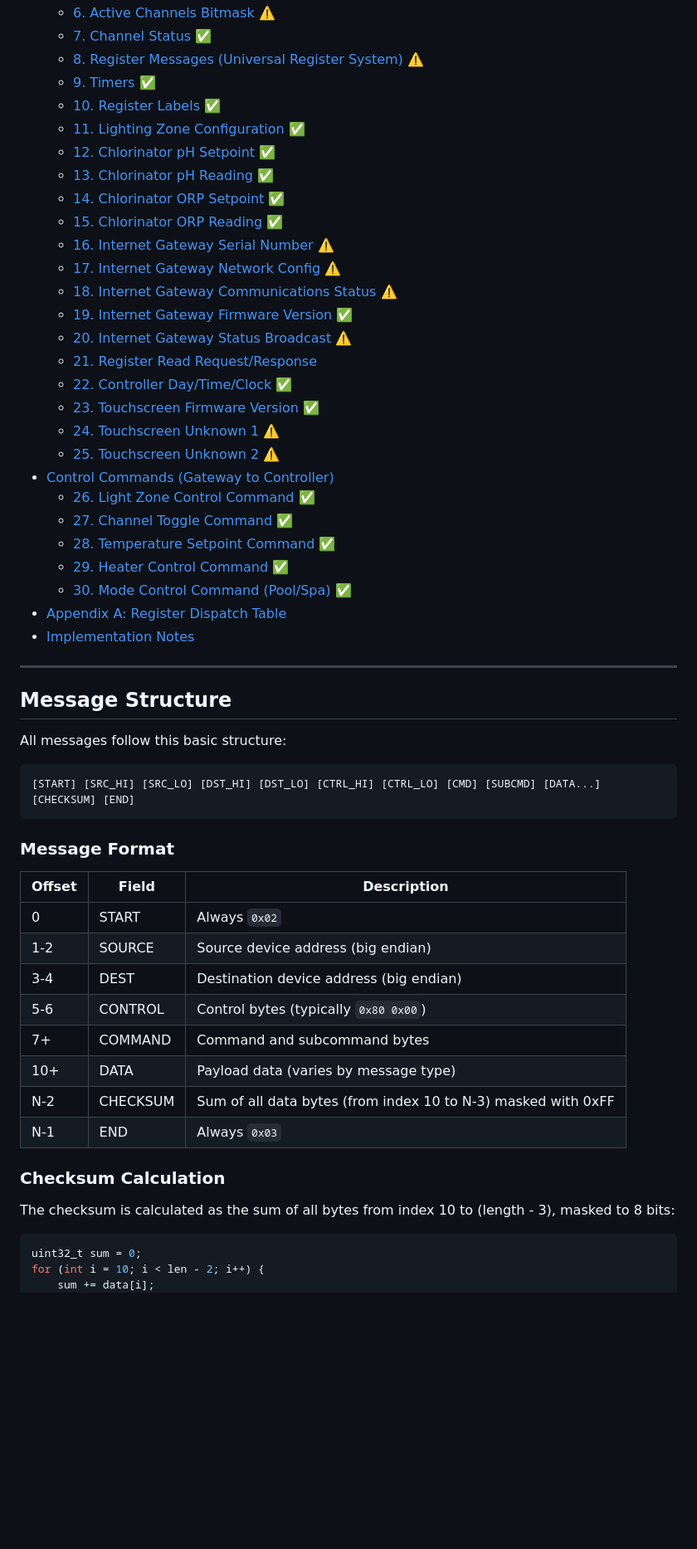
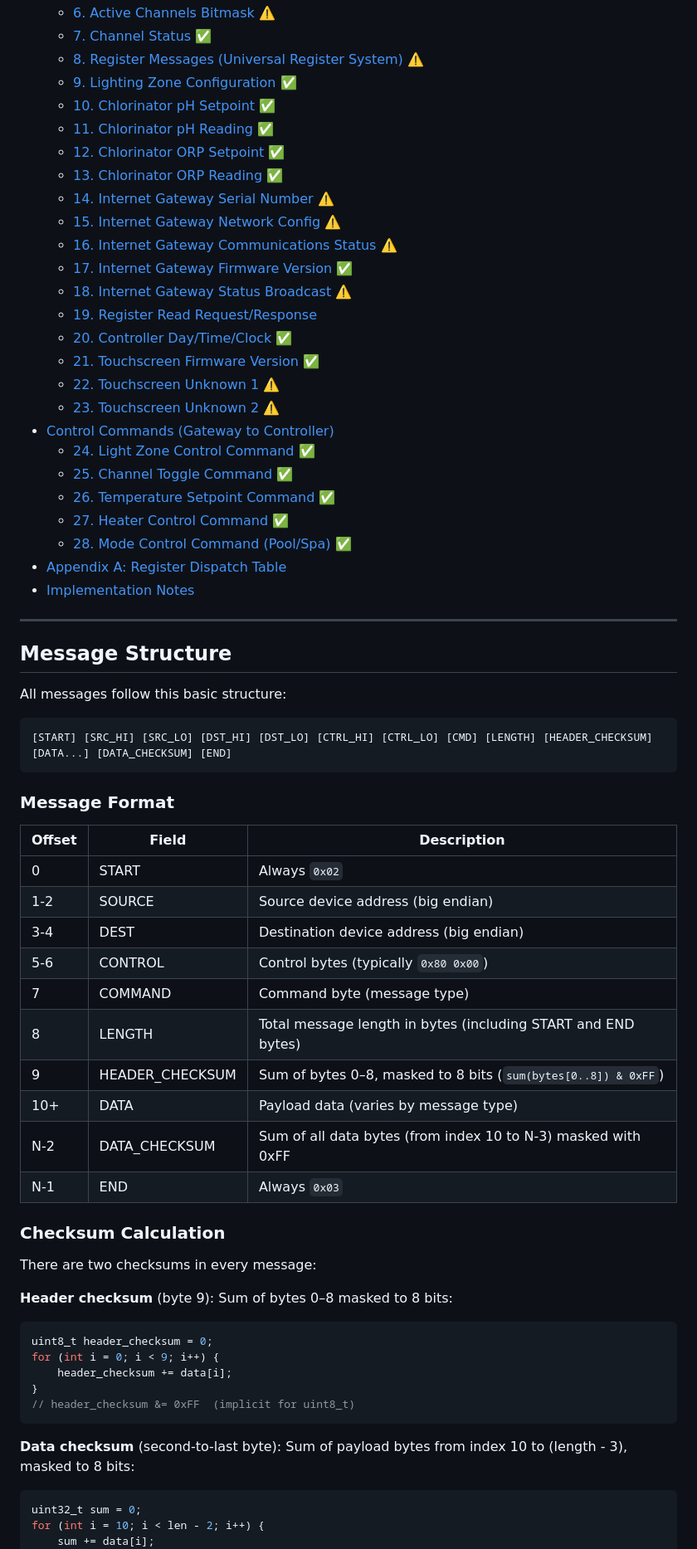
Before and after one commit to marklynch/pool-controller-code, a Markdown page: PROTOCOL.md, the part around one of its changes. Shown at 83% size. GitHub-like rendering; blank space fills up the shorter version.

Commit message:
### Changed - Updated documentation based on new understanding of header checksum - Combined register messages, timers, and register labels into a single section

````diff
--- a/PROTOCOL.md
+++ b/PROTOCOL.md
@@ -18,29 +18,27 @@ This document describes the proprietary serial protocol used by the Connect 10 p
   - [6. Active Channels Bitmask ⚠️](#6-active-channels-bitmask-️)
   - [7. Channel Status ✅](#7-channel-status-)
   - [8. Register Messages (Universal Register System) ⚠️](#8-register-messages-universal-register-system-️)
-  - [9. Timers ✅](#9-timers-)
-  - [10. Register Labels ✅](#10-register-labels-)
-  - [11. Lighting Zone Configuration ✅](#11-lighting-zone-configuration-)
-  - [12. Chlorinator pH Setpoint ✅](#12-chlorinator-ph-setpoint-)
-  - [13. Chlorinator pH Reading ✅](#13-chlorinator-ph-reading-)
-  - [14. Chlorinator ORP Setpoint ✅](#14-chlorinator-orp-setpoint-)
-  - [15. Chlorinator ORP Reading ✅](#15-chlorinator-orp-reading-)
-  - [16. Internet Gateway Serial Number ⚠️](#16-internet-gateway-serial-number-️)
-  - [17. Internet Gateway Network Config ⚠️](#17-internet-gateway-network-config-️)
-  - [18. Internet Gateway Communications Status ⚠️](#18-internet-gateway-communications-status-️)
-  - [19. Internet Gateway Firmware Version ✅](#19-internet-gateway-firmware-version-)
-  - [20. Internet Gateway Status Broadcast ⚠️](#20-internet-gateway-status-broadcast-️)
-  - [21. Register Read Request/Response](#21-register-read-requestresponse)
-  - [22. Controller Day/Time/Clock ✅](#22-controller-daytimeclock-)
-  - [23. Touchscreen Firmware Version ✅](#23-touchscreen-firmware-version-)
-  - [24. Touchscreen Unknown 1 ⚠️](#24-touchscreen-unknown-1-️)
-  - [25. Touchscreen Unknown 2 ⚠️](#25-touchscreen-unknown-2-️)
+  - [9. Lighting Zone Configuration ✅](#9-lighting-zone-configuration-)
+  - [10. Chlorinator pH Setpoint ✅](#10-chlorinator-ph-setpoint-)
+  - [11. Chlorinator pH Reading ✅](#11-chlorinator-ph-reading-)
+  - [12. Chlorinator ORP Setpoint ✅](#12-chlorinator-orp-setpoint-)
+  - [13. Chlorinator ORP Reading ✅](#13-chlorinator-orp-reading-)
+  - [14. Internet Gateway Serial Number ⚠️](#14-internet-gateway-serial-number-️)
+  - [15. Internet Gateway Network Config ⚠️](#15-internet-gateway-network-config-️)
+  - [16. Internet Gateway Communications Status ⚠️](#16-internet-gateway-communications-status-️)
+  - [17. Internet Gateway Firmware Version ✅](#17-internet-gateway-firmware-version-)
+  - [18. Internet Gateway Status Broadcast ⚠️](#18-internet-gateway-status-broadcast-️)
+  - [19. Register Read Request/Response](#19-register-read-requestresponse)
+  - [20. Controller Day/Time/Clock ✅](#20-controller-daytimeclock-)
+  - [21. Touchscreen Firmware Version ✅](#21-touchscreen-firmware-version-)
+  - [22. Touchscreen Unknown 1 ⚠️](#22-touchscreen-unknown-1-️)
+  - [23. Touchscreen Unknown 2 ⚠️](#23-touchscreen-unknown-2-️)
 - [Control Commands (Gateway to Controller)](#control-commands-gateway-to-controller)
-  - [26. Light Zone Control Command ✅](#26-light-zone-control-command-)
-  - [27. Channel Toggle Command ✅](#27-channel-toggle-command-)
-  - [28. Temperature Setpoint Command ✅](#28-temperature-setpoint-command-)
-  - [29. Heater Control Command ✅](#29-heater-control-command-)
-  - [30. Mode Control Command (Pool/Spa) ✅](#30-mode-control-command-poolspa-)
+  - [24. Light Zone Control Command ✅](#24-light-zone-control-command-)
+  - [25. Channel Toggle Command ✅](#25-channel-toggle-command-)
+  - [26. Temperature Setpoint Command ✅](#26-temperature-setpoint-command-)
+  - [27. Heater Control Command ✅](#27-heater-control-command-)
+  - [28. Mode Control Command (Pool/Spa) ✅](#28-mode-control-command-poolspa-)
 - [Appendix A: Register Dispatch Table](#appendix-a-register-dispatch-table)
 - [Implementation Notes](#implementation-notes)
 
@@ -51,25 +49,39 @@ This document describes the proprietary serial protocol used by the Connect 10 p
 All messages follow this basic structure:
 
 ```
-[START] [SRC_HI] [SRC_LO] [DST_HI] [DST_LO] [CTRL_HI] [CTRL_LO] [CMD] [SUBCMD] [DATA...] [CHECKSUM] [END]
+[START] [SRC_HI] [SRC_LO] [DST_HI] [DST_LO] [CTRL_HI] [CTRL_LO] [CMD] [LENGTH] [HEADER_CHECKSUM] [DATA...] [DATA_CHECKSUM] [END]
 ```
 
 ### Message Format
 
-| Offset | Field    | Description                                                   |
-| ------ | -------- | ------------------------------------------------------------- |
-| 0      | START    | Always `0x02`                                                 |
-| 1-2    | SOURCE   | Source device address (big endian)                            |
-| 3-4    | DEST     | Destination device address (big endian)                       |
-| 5-6    | CONTROL  | Control bytes (typically `0x80 0x00`)                         |
-| 7+     | COMMAND  | Command and subcommand bytes                                  |
-| 10+    | DATA     | Payload data (varies by message type)                         |
-| N-2    | CHECKSUM | Sum of all data bytes (from index 10 to N-3) masked with 0xFF |
-| N-1    | END      | Always `0x03`                                                 |
+| Offset | Field           | Description                                                       |
+| ------ | --------------- | ----------------------------------------------------------------- |
+| 0      | START           | Always `0x02`                                                     |
+| 1-2    | SOURCE          | Source device address (big endian)                                |
+| 3-4    | DEST            | Destination device address (big endian)                           |
+| 5-6    | CONTROL         | Control bytes (typically `0x80 0x00`)                             |
+| 7      | COMMAND         | Command byte (message type)                                       |
+| 8      | LENGTH          | Total message length in bytes (including START and END bytes)     |
+| 9      | HEADER_CHECKSUM | Sum of bytes 0–8, masked to 8 bits (`sum(bytes[0..8]) & 0xFF`)    |
+| 10+    | DATA            | Payload data (varies by message type)                             |
+| N-2    | DATA_CHECKSUM   | Sum of all data bytes (from index 10 to N-3) masked with 0xFF     |
+| N-1    | END             | Always `0x03`                                                     |
 
 ### Checksum Calculation
 
-The checksum is calculated as the sum of all bytes from index 10 to (length - 3), masked to 8 bits:
+There are two checksums in every message:
+
+**Header checksum** (byte 9): Sum of bytes 0–8 masked to 8 bits:
+
+```c
+uint8_t header_checksum = 0;
+for (int i = 0; i < 9; i++) {
+    header_checksum += data[i];
+}
+// header_checksum &= 0xFF  (implicit for uint8_t)
+```
+
+**Data checksum** (second-to-last byte): Sum of payload bytes from index 10 to (length - 3), masked to 8 bits:
 
 ```c
 uint32_t sum = 0;
````
Also changed, not shown: other parts of PROTOCOL.md (+77 -95 lines), changelog.md (+3 -0 lines).
